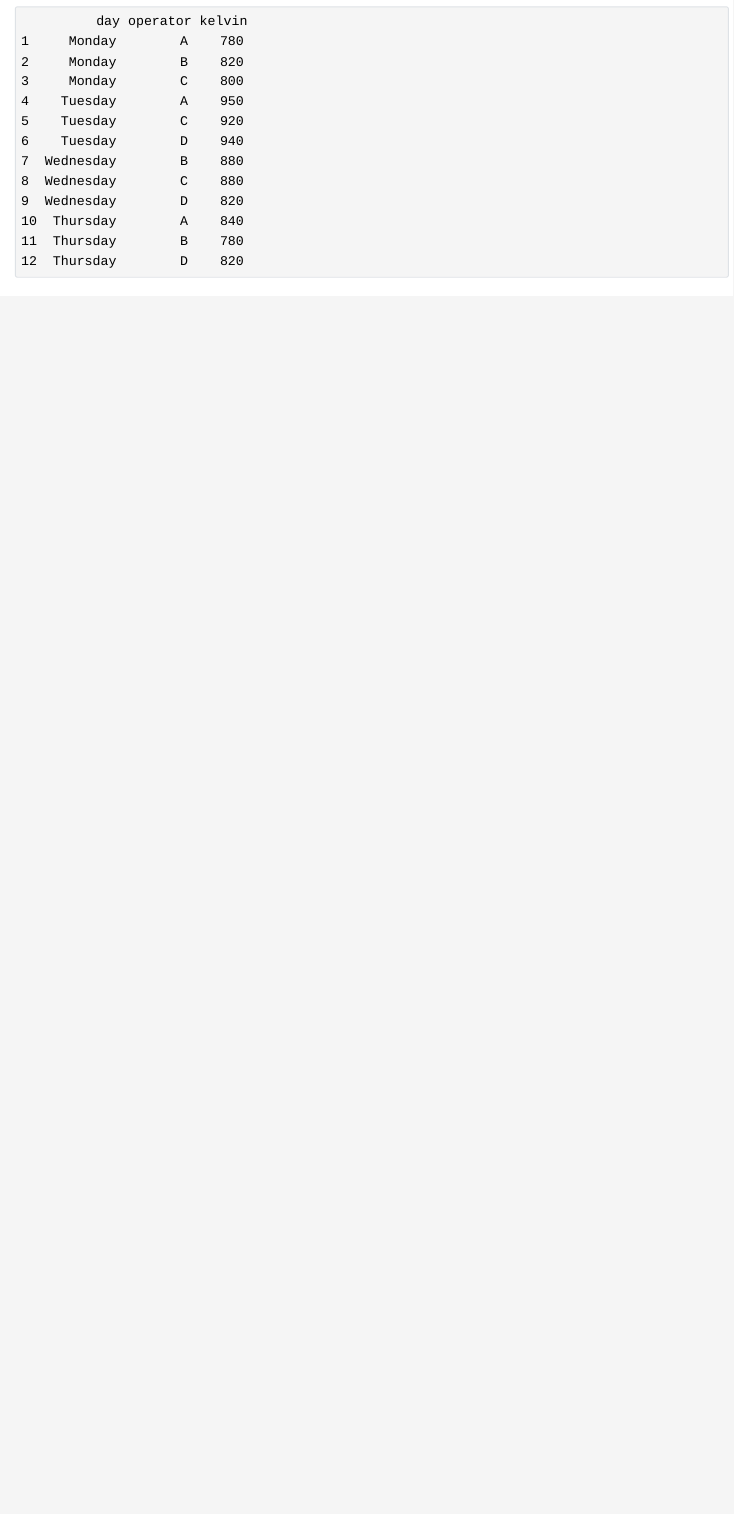
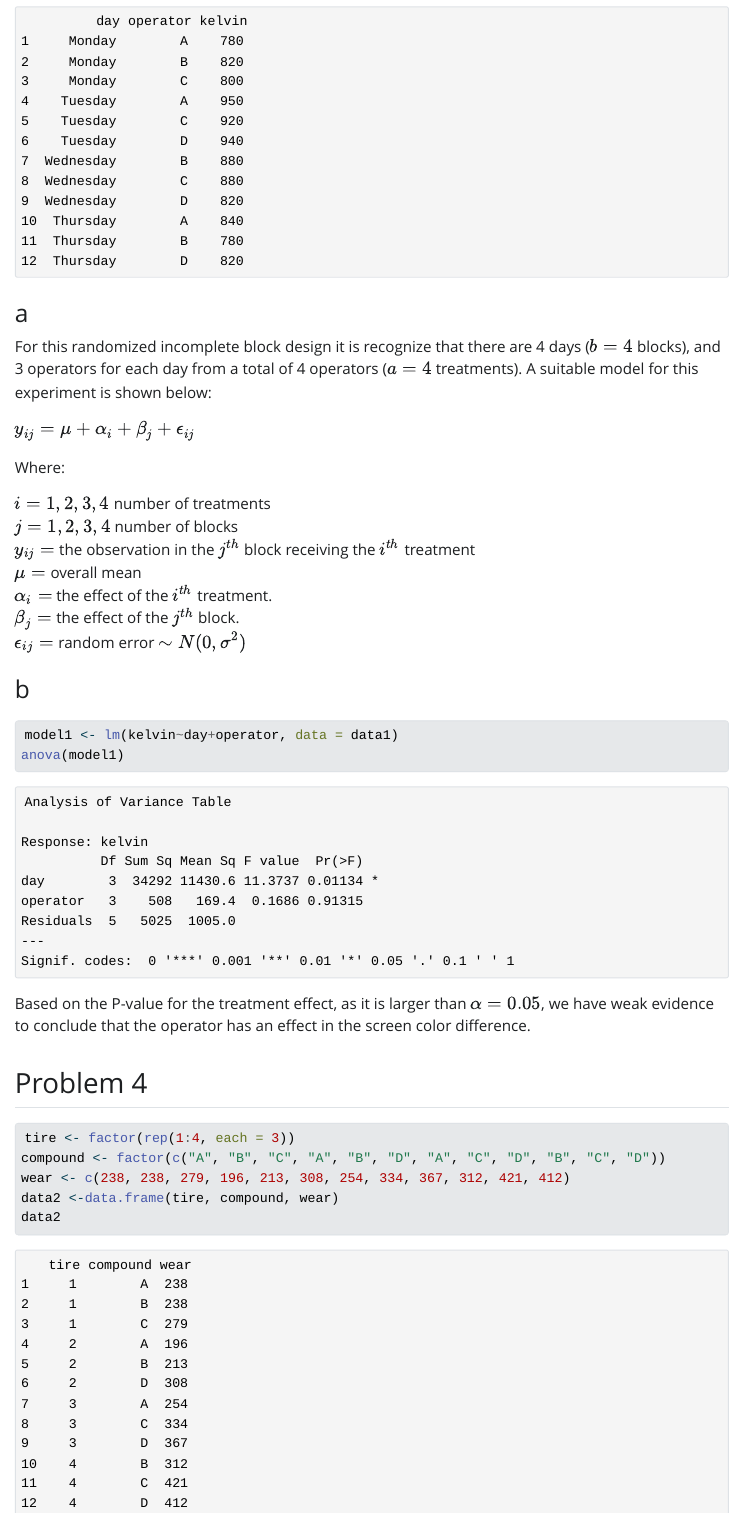
Before and after one commit to YefridC09/ST-512-Homework4, a Quarto document (Homework 4.qmd): the page in a window 1100 px wide, from 5380 px down. The pictures show the output file Homework 4.html that the author committed with the source, opened offline; Quarto's library style sheets are replaced by a plain one without menus.

Commit message:
Complete problem 3

````diff
--- a/Homework 4.qmd
+++ b/Homework 4.qmd
@@ -134,3 +134,38 @@
 data1<-data.frame(day, operator, kelvin)
 data1
 ```
+
+### a
+
+For this randomized incomplete block design it is recognize that there are 4 days ($b = 4$ blocks), and 3 operators for each day from a total of 4 operators ($a = 4$ treatments). A suitable model for this experiment is shown below:
+
+$y_{ij} = \mu + \alpha_i + \beta_j + \epsilon_{ij}$
+
+Where:
+
+$i = 1, 2, 3, 4$ number of treatments\
+$j = 1, 2, 3, 4$ number of blocks\
+$y_{ij} =$ the observation in the $j^{th}$ block receiving the $i^{th}$ treatment\
+$\mu =$ overall mean\
+$\alpha_i =$ the effect of the $i^{th}$ treatment.\
+$\beta_j =$ the effect of the $j^{th}$ block.\
+$\epsilon_{ij} =$ random error $\sim N(0, \sigma^2)$
+
+### b
+
+```{r}
+model1 <- lm(kelvin~day+operator, data = data1)
+anova(model1)
+```
+
+Based on the P-value for the treatment effect, as it is larger than $\alpha = 0.05$, we have weak evidence to conclude that the operator has an effect in the screen color difference.
+
+## Problem 4
+
+```{r}
+tire <- factor(rep(1:4, each = 3))
+compound <- factor(c("A", "B", "C", "A", "B", "D", "A", "C", "D", "B", "C", "D"))
+wear <- c(238, 238, 279, 196, 213, 308, 254, 334, 367, 312, 421, 412)
+data2 <-data.frame(tire, compound, wear)
+data2
+```
````
Also changed, not shown: Homework 4.html.
